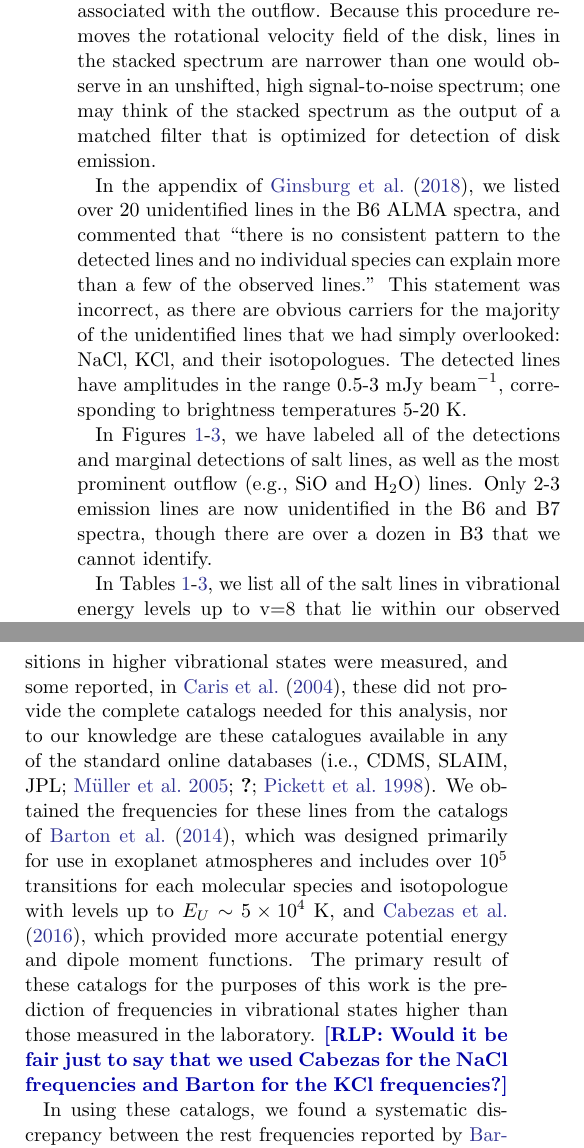
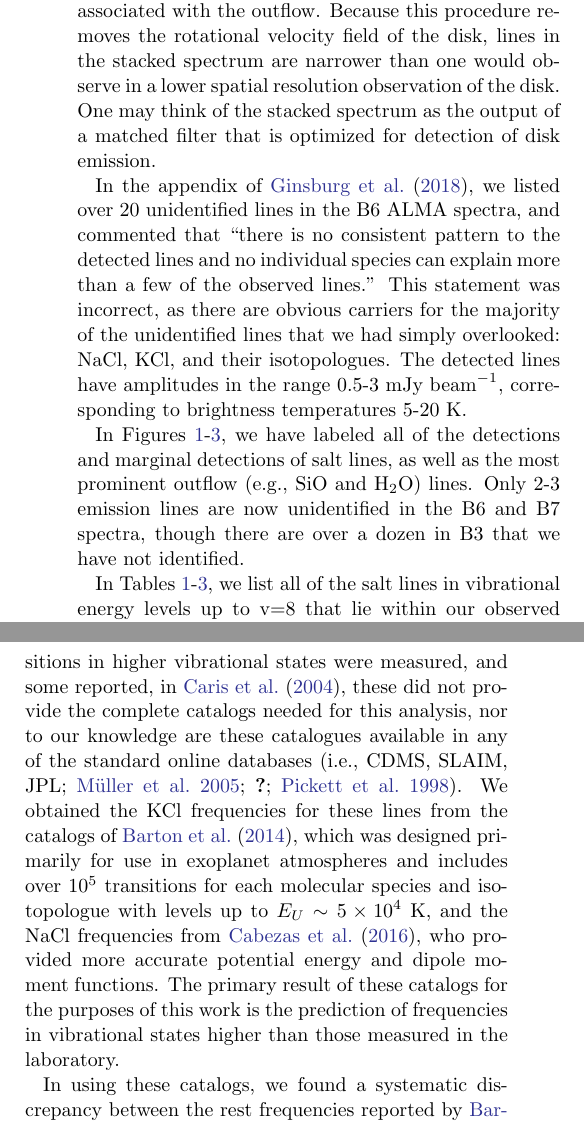
Before and after one commit to keflavich/SaltyDisk, a LaTeX paper (saltydisk.tex): two parts of the columns of page 2 of 17, joined at a grey line, cut so that both start at the same text. Compiled offline with pdfLaTeX.

Commit message:
implement Dick's suggestions

```diff
--- a/saltydisk.tex
+++ b/saltydisk.tex
@@ -143,21 +135,17 @@ This stacked spectrum, shown in Figures \ref{fig:spectrab3}-\ref{fig:spectrab7},
 traces material just above and below the optically thick continuum disk
 (Figure \ref{fig:spatial}), and for the lines discussed here, includes no
 emission associated with the outflow.
-%
-% Note that because it averages spectra
-% at the disk ends, where the line is broadened by the line-of-sight motion,
-% and spectra toward the disk center, where they are narrow, the line widths
-% in the stacked spectra are broader than the line width one would observe
-% with an infinitesimal beam.
-%\ag{This sentence is probably one too many:}
-%
 % OK, I'm putting my preferred sentence here for now. It could be moved
 % to a footnote or the figure caption if desired. - Dick
+% AG: I don't like this because it sounds like the lines are narrower than we
+% observe, which isn't right: they are narrower than what you get by averaging
+% over the observations, but they are wider than you get by pointing a single
+% beam at the disk as is.
 Because this procedure removes the rotational velocity field of the disk,
 lines in the stacked spectrum are narrower than one would observe in
-an unshifted, high signal-to-noise spectrum; one may think of the stacked
-spectrum as the output of a matched filter that is optimized for detection
-of disk emission.
+a lower spatial resolution observation of the disk.  One may think of the
+stacked spectrum as the output of a matched filter that is optimized for
+detection of disk emission.
 
 % The stacked spectrum is equivalent to that
 % obtained with a matched filter using a narrow (delta-function) filter at each
@@ -177,11 +165,10 @@ detected lines have amplitudes in the range 0.5-3 mJy \perbeam, corresponding
 to brightness temperatures 5-20 K.
 
 In Figures \ref{fig:spectrab3}-\ref{fig:spectrab7}, we have labeled all of the
-detections and marginal detections of salt lines, as well as the most
-prominent outflow (e.g., SiO and H$_2$O) lines.  Only 2-3 emission lines are now
-unidentified in the B6 and B7 spectra, though there are % several
-over a dozen in B3 that
-we cannot identify.
+detections and marginal detections of salt lines, as well as the most prominent
+outflow (e.g., SiO and H$_2$O) lines.  Only 2-3 emission lines are now
+unidentified in the B6 and B7 spectra, though there are over a dozen in B3 that
+we have not identified.
 % I count 15 unidentified emission lines in B3; I added "emission" above
 % because there are lots of unidentified absorption lines from foreground gas. - Dick
 %
@@ -229,16 +216,17 @@ vibrational states.  Although transitions in higher vibrational states were
 measured, and some reported, in \citet{Caris2004a}, these did not provide the
 complete catalogs needed for this analysis, nor to our knowledge are these
 catalogues available in any of the standard online databases \citep[i.e., CDMS,
-SLAIM, JPL;][]{Muller2005a,Lovas2005a,Pickett1998a}.  We obtained the
+SLAIM, JPL;][]{Muller2005a,Lovas2005a,Pickett1998a}.  We obtained the KCl
 frequencies for these lines from the catalogs of \citet{Barton2014a}, which was
 designed primarily for use in exoplanet atmospheres and includes over 10$^5$
 transitions for each molecular species and isotopologue with levels up to
-$E_U\sim5\ee{4}$ K, and \citet{Cabezas2016a}, which provided more accurate
-potential energy and dipole moment functions. The primary result of these
-catalogs for the purposes of this work is the prediction of frequencies in
-vibrational states higher than those measured in the laboratory.
-\rlp{Would it be fair just to say that we used Cabezas for the NaCl
-frequencies and Barton for the KCl frequencies?}
+$E_U\sim5\ee{4}$ K, and the NaCl frequencies from \citet{Cabezas2016a}, who
+provided more accurate potential energy and dipole moment functions. The
+primary result of these catalogs for the purposes of this work is the
+prediction of frequencies in vibrational states higher than those measured in
+the laboratory.
+% \rlp{Would it be fair just to say that we used Cabezas for the NaCl
+% frequencies and Barton for the KCl frequencies?}
 
 % The results of these works were then subsequently used by
 % \citet{Barton2014a} to generate high-temperature line lists, primarily for use
```
Also changed, not shown: lines_in_band3.tex (+1 -3 lines), lines_in_band6.tex (+1 -3 lines), lines_in_band7.tex (+1 -3 lines), saltydisk.tex (8 more changed lines).
